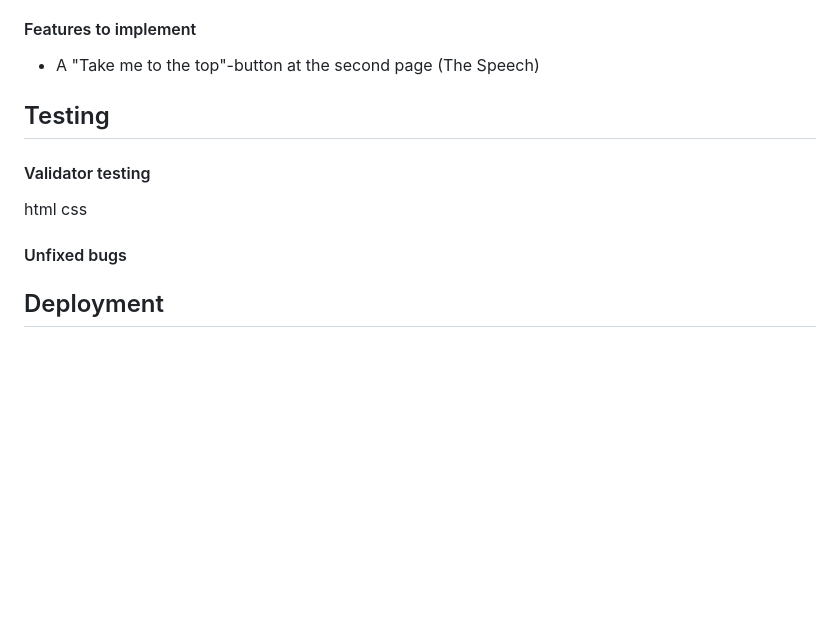
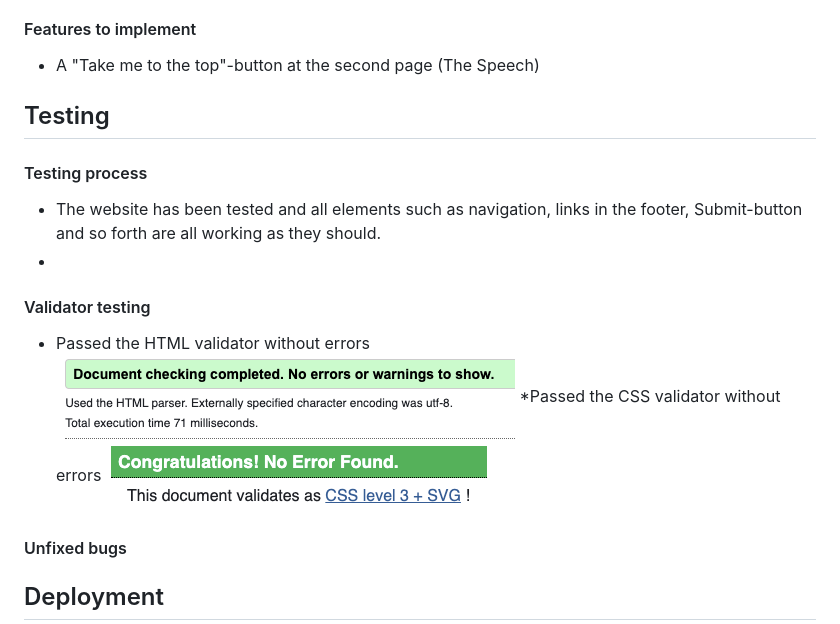
Before and after one commit to matzhedman/project_1, a Markdown page: README.md, the part around the change. Drawn GitHub-style; pictures changed too: assets/images/css_validation.png (added), assets/images/html_validation.png (added); blank space fills up the shorter version.

```diff
--- a/README.md
+++ b/README.md
@@ -50,9 +50,14 @@ This website purpose is to give the viewer a basic knowledge about who Martin Lu
 * A "Take me to the top"-button at the second page (The Speech)
 
 ## Testing
+#### Testing process
+* The website has been tested and all elements such as navigation, links in the footer, Submit-button and so forth are all working as they should.
+*
 #### Validator testing
-html
-css
+* Passed the HTML validator without errors
+![html](/assets/images/html_validation.png)
+*Passed the CSS validator without errors
+![css](/assets/images/css_validation.png)
 
 #### Unfixed bugs
 
```
Also changed, not shown: 1 other file.
